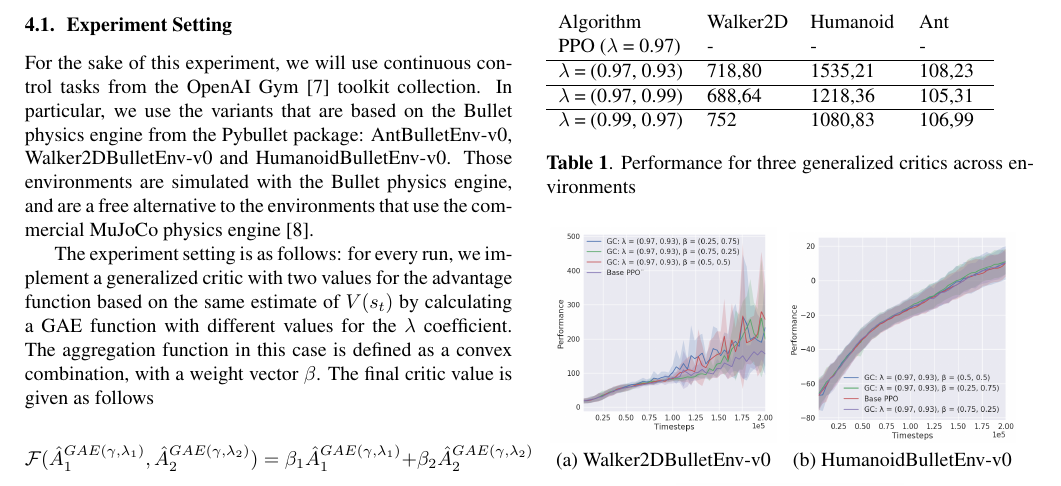
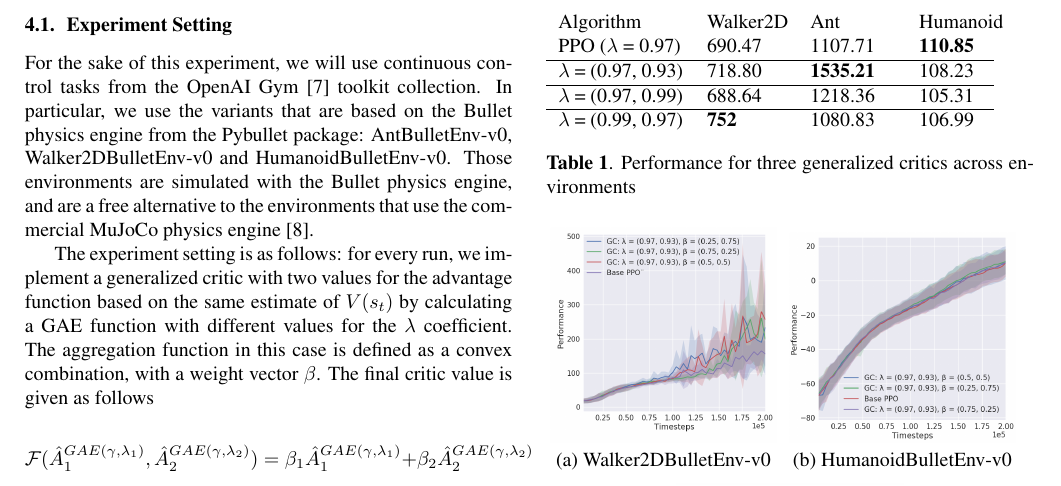
Before and after one commit to syrma/jot, a LaTeX paper (icip/paper.tex, which reads icip/sections/4-experiments.tex): part of page 4 of 5, cut so that both start at the same text. Compiled offline with pdfLaTeX.

Commit message:
add experiment results

```diff
--- a/icip/sections/4-experiments.tex
+++ b/icip/sections/4-experiments.tex
@@ -39,20 +39,18 @@ Table \ref{tab:reslam} shows the average returns over 5 random seeds for each ge
 
 \begin{table}[!htb]
 \begin{tabular}{p{22mm}p{14mm}p{15mm}p{11mm}}
-Algorithm & Walker2D & Humanoid & Ant\\
-PPO ($\lambda$ = 0.97) & - & - & - \\
+Algorithm & Walker2D & Ant & Humanoid \\
+PPO ($\lambda$ = 0.97) & 690.47 & 1107.71 & \textbf{110.85} \\
 \hline
-$\lambda$ = (0.97, 0.93) & 718,80 & 1535,21 & 108,23  \\
+$\lambda$ = (0.97, 0.93) & 718.80 & \textbf{1535.21} & 108.23  \\
 \hline
-$\lambda$ = (0.97, 0.99)& 688,64 & 1218,36 & 105,31  \\
+$\lambda$ = (0.97, 0.99)& 688.64 & 1218.36 & 105.31  \\
 \hline
-$\lambda$ = (0.99, 0.97)& 752 & 1080,83 & 106,99 \\
+$\lambda$ = (0.99, 0.97)& \textbf{752} & 1080.83 & 106.99 \\
 \end{tabular}
 \caption{Performance for three generalized critics across environments}
 \label{tab:reslam}
 \end{table}
-
-
 
 % Below is an example of how to insert images. Delete the ``\vspace'' line,
 % uncomment the preceding line ``\centerline...'' and replace ``imageX.ps''
```
